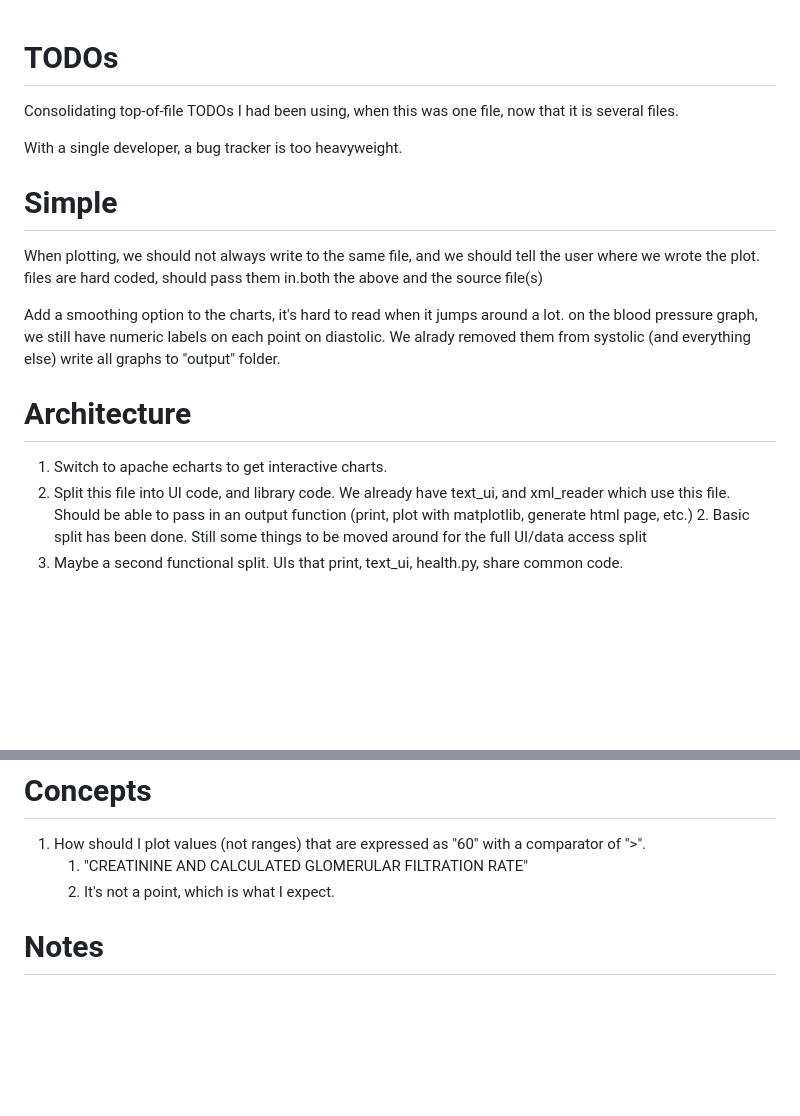
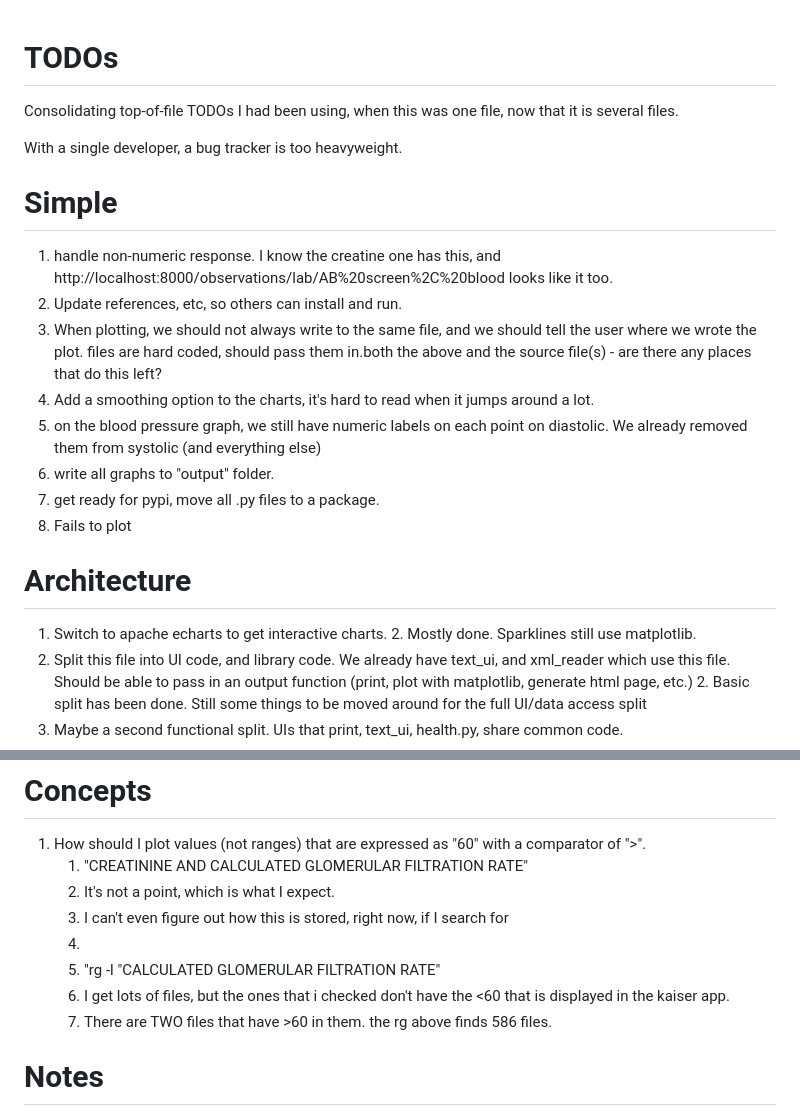
Before and after one commit to HealthRecords/health-record-visualizer, a Markdown page: _TODOs.md, 2 parts joined by grey strips. Drawn GitHub-style; blank space fills up the shorter version.

```diff
--- a/_TODOs.md
+++ b/_TODOs.md
@@ -1,19 +1,26 @@
 # TODOs
+
+
+
 Consolidating top-of-file TODOs I had been using, when this was one file, now that it is several files.
 
 With a single developer, a bug tracker is too heavyweight.
 
 # Simple
-When plotting, we should not always write to the same file, and we should tell the user where we wrote the plot.
-files are hard coded, should pass them in.both the above and the source file(s)
-
-Add a smoothing option to the charts, it's hard to read when it jumps around a lot.
-on the blood pressure graph, we still have numeric labels on each point on diastolic. We alrady removed them from
+1. handle non-numeric response. I know the creatine one has this, and http://localhost:8000/observations/lab/AB%20screen%2C%20blood looks like it too.
+2. Update references, etc, so others can install and run.
+3. When plotting, we should not always write to the same file, and we should tell the user where we wrote the plot.
+files are hard coded, should pass them in.both the above and the source file(s) - are there any places that do this left?
+4. Add a smoothing option to the charts, it's hard to read when it jumps around a lot.
+5. on the blood pressure graph, we still have numeric labels on each point on diastolic. We already removed them from
 systolic (and everything else)
-write all graphs to "output" folder.
+6. write all graphs to "output" folder.
+7. get ready for pypi, move all .py files to a package.
+8. Fails to plot
 
 #  Architecture
 1. Switch to apache echarts to get interactive charts.
+   2. Mostly done. Sparklines still use matplotlib.
 2. Split this file into UI code, and library code. We already have text_ui, and xml_reader which use this file.
        Should be able to pass in an output function (print, plot with matplotlib, generate html page, etc.)
    2. Basic split has been done. Still some things to be moved around for the full UI/data access split
@@ -44,6 +51,11 @@ Needs more tests.
 1. How should I plot values (not ranges) that are expressed as "60" with a comparator of ">".
    1. "CREATININE AND CALCULATED GLOMERULAR FILTRATION RATE"
    2. It's not a point, which is what I expect.
+   3. I can't even figure out how this is stored, right now, if I search for
+   4.
+   5. "rg -l "CALCULATED GLOMERULAR FILTRATION RATE"
+   6. I get lots of files, but the ones that i checked don't have the <60 that is displayed in the kaiser app.
+   7. There are TWO files that have >60 in them. the rg above finds 586 files.
 
 # Notes
 Things that may not require action, at least on my end.
```
Also changed, not shown: README.md (+15 -1 lines).
